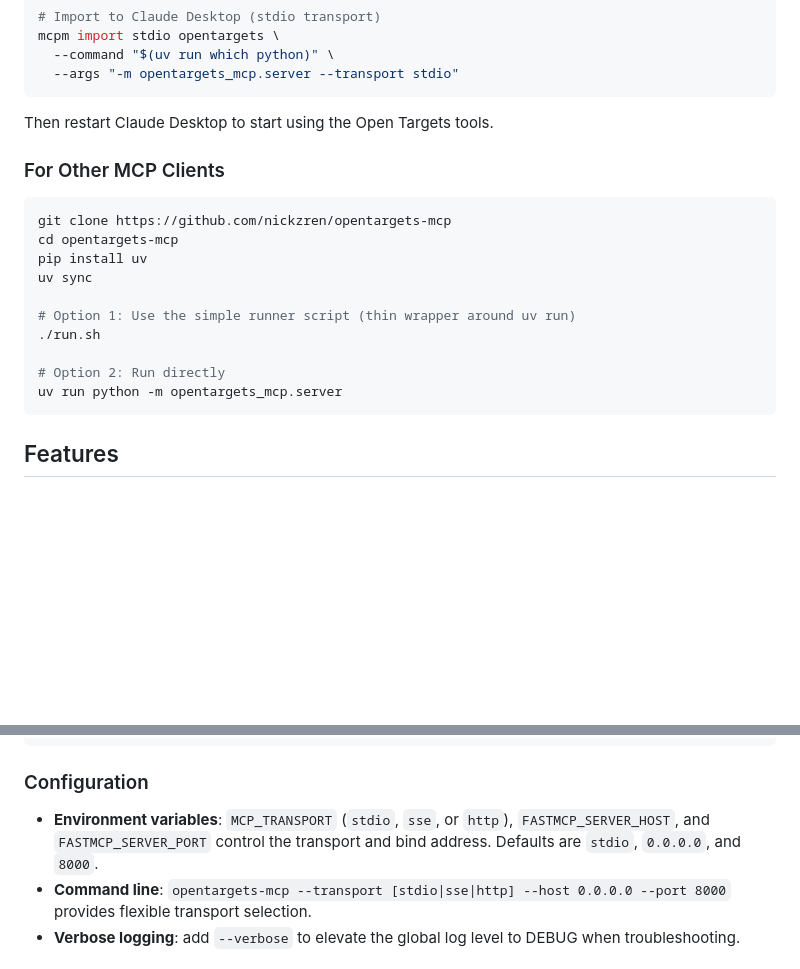
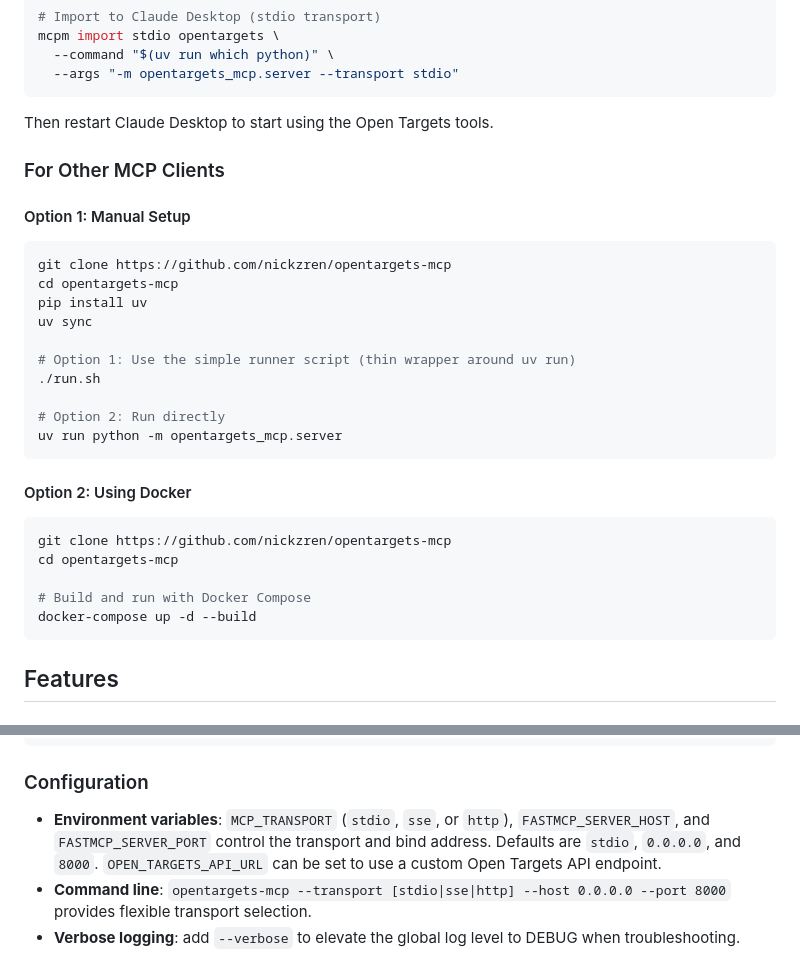
Before and after one commit to nickzren/opentargets-mcp, a Markdown page: README.md, 2 parts joined by grey strips. Drawn GitHub-style; blank space fills up the shorter version.

````diff
--- a/README.md
+++ b/README.md
@@ -42,7 +42,11 @@ mcpm import stdio opentargets \
 
 Then restart Claude Desktop to start using the Open Targets tools.
 
+
+
 ### For Other MCP Clients
+
+#### Option 1: Manual Setup
 ```bash
 git clone https://github.com/nickzren/opentargets-mcp
 cd opentargets-mcp
@@ -54,6 +58,14 @@ uv sync
 
 # Option 2: Run directly
 uv run python -m opentargets_mcp.server
+```
+#### Option 2: Using Docker
+```bash
+git clone https://github.com/nickzren/opentargets-mcp
+cd opentargets-mcp
+
+# Build and run with Docker Compose
+docker-compose up -d --build
 ```
 
 ## Features
@@ -135,7 +147,7 @@ uv run python -m opentargets_mcp.server --transport [stdio|sse|http]
 
 ### Configuration
 
-- **Environment variables**: `MCP_TRANSPORT` (`stdio`, `sse`, or `http`), `FASTMCP_SERVER_HOST`, and `FASTMCP_SERVER_PORT` control the transport and bind address. Defaults are `stdio`, `0.0.0.0`, and `8000`.
+- **Environment variables**: `MCP_TRANSPORT` (`stdio`, `sse`, or `http`), `FASTMCP_SERVER_HOST`, and `FASTMCP_SERVER_PORT` control the transport and bind address. Defaults are `stdio`, `0.0.0.0`, and `8000`. `OPEN_TARGETS_API_URL` can be set to use a custom Open Targets API endpoint.
 - **Command line**: `opentargets-mcp --transport [stdio|sse|http] --host 0.0.0.0 --port 8000` provides flexible transport selection.
 - **Verbose logging**: add `--verbose` to elevate the global log level to DEBUG when troubleshooting.
 
````
